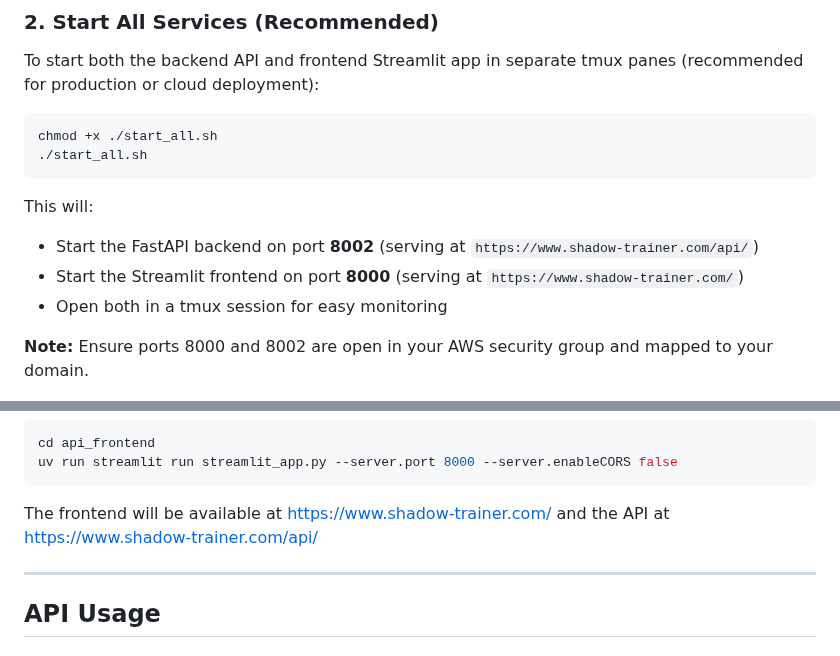
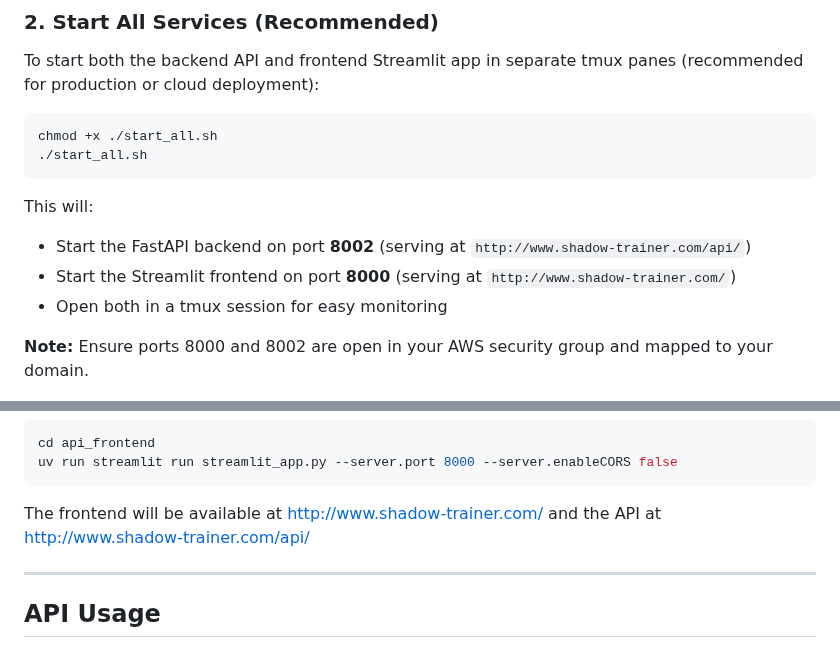
Before and after one commit to henrym105/shadow-trainer, a Markdown page: README.md, 2 parts joined by grey strips. GitHub-like rendering.

Commit message:
update links in readme from https to http

````diff
--- a/README.md
+++ b/README.md
@@ -105,8 +105,8 @@ chmod +x ./start_all.sh
 ./start_all.sh
 ```
 This will:
-- Start the FastAPI backend on port **8002** (serving at `https://www.shadow-trainer.com/api/`)
-- Start the Streamlit frontend on port **8000** (serving at `https://www.shadow-trainer.com/`)
+- Start the FastAPI backend on port **8002** (serving at `http://www.shadow-trainer.com/api/`)
+- Start the Streamlit frontend on port **8000** (serving at `http://www.shadow-trainer.com/`)
 - Open both in a tmux session for easy monitoring
 
 **Note:** Ensure ports 8000 and 8002 are open in your AWS security group and mapped to your domain.
@@ -126,7 +126,7 @@ uv run python run_api.py
 cd api_frontend
 uv run streamlit run streamlit_app.py --server.port 8000 --server.enableCORS false
 ```
-The frontend will be available at [https://www.shadow-trainer.com/](https://www.shadow-trainer.com/) and the API at [https://www.shadow-trainer.com/api/](https://www.shadow-trainer.com/api/)
+The frontend will be available at [http://www.shadow-trainer.com/](http://www.shadow-trainer.com/) and the API at [http://www.shadow-trainer.com/api/](http://www.shadow-trainer.com/api/)
 
 ---
 
````
